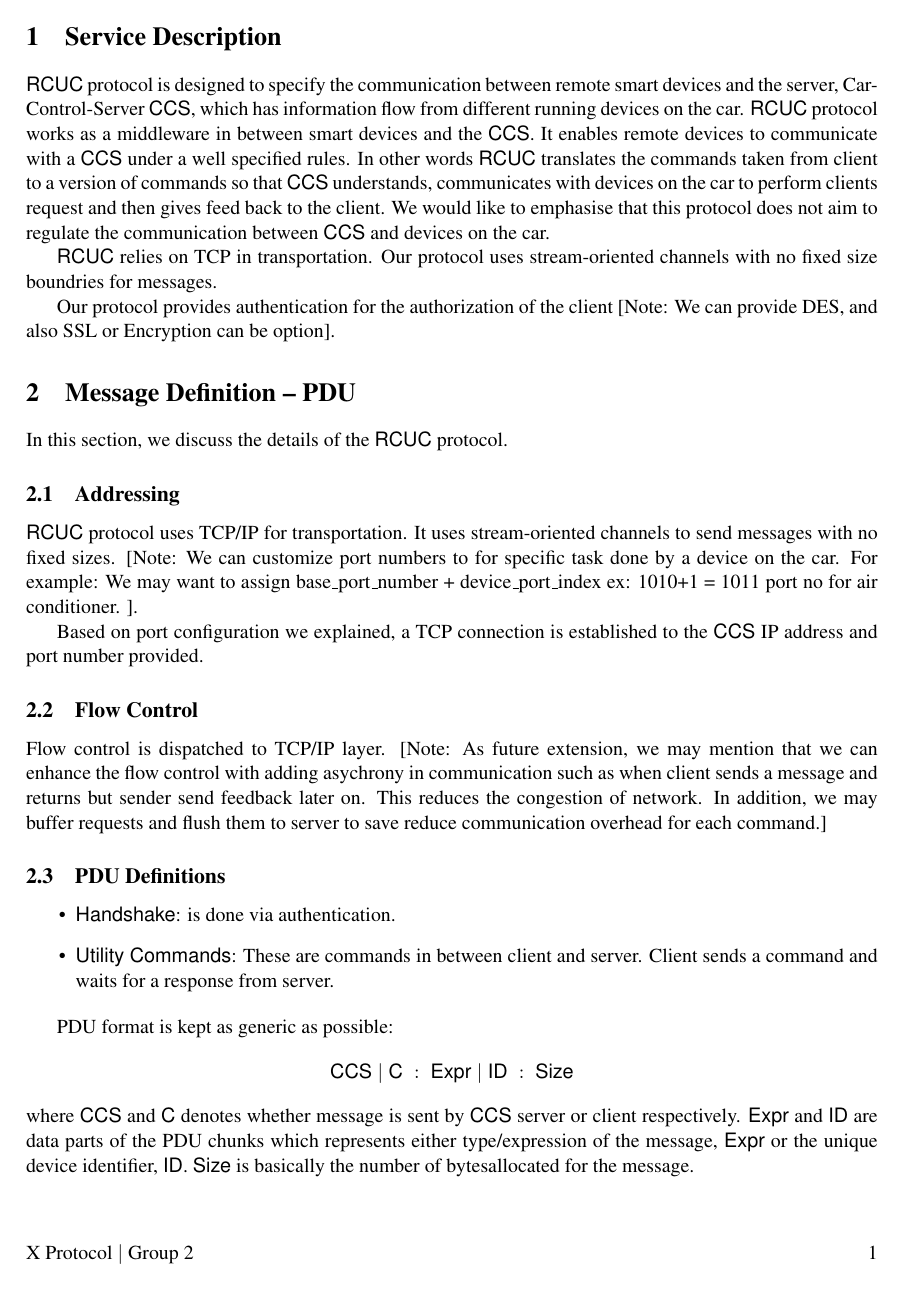
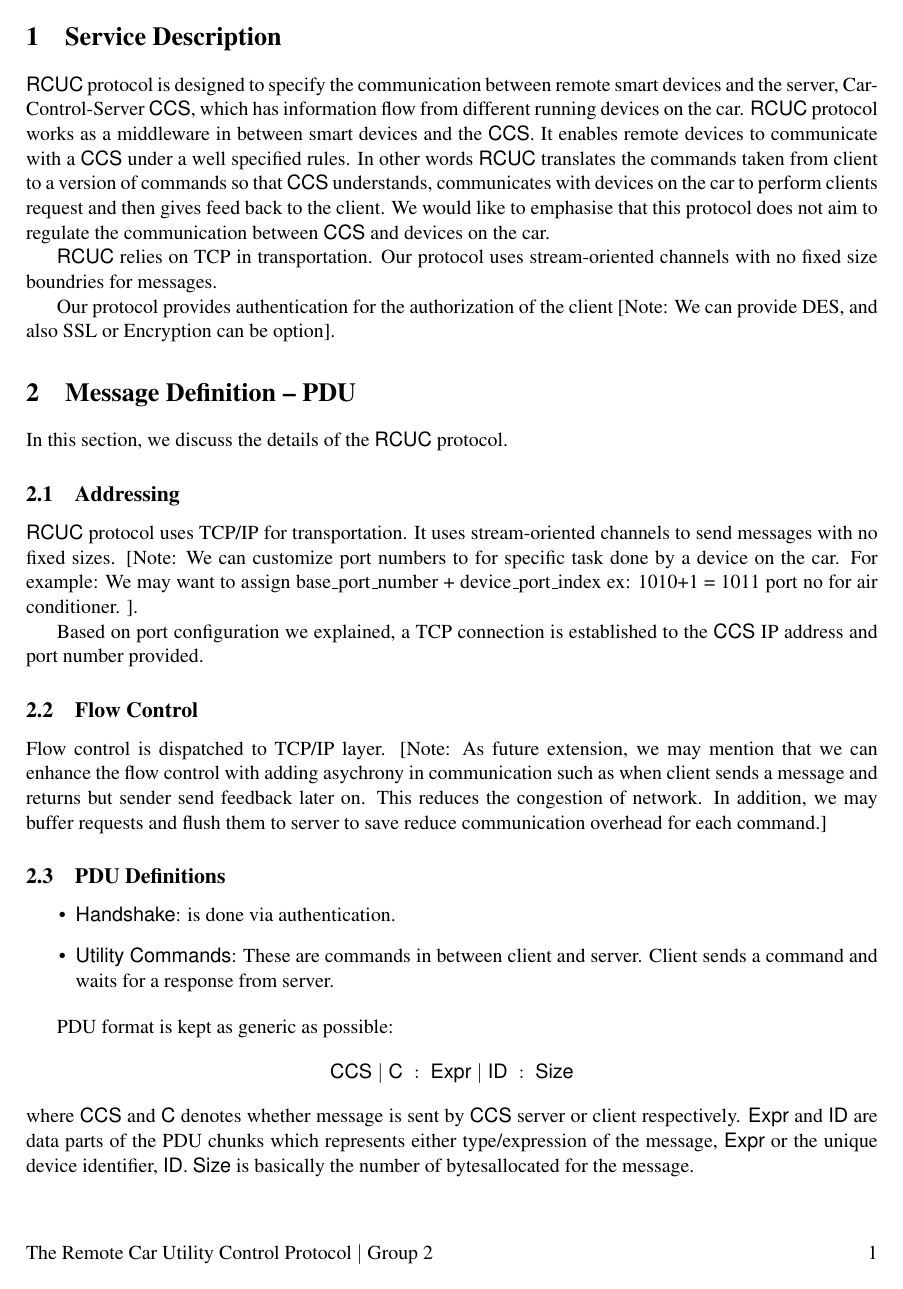
Before and after one commit to ismailkuru/cs_544, a LaTeX paper (doc/cs_544.tex, which reads doc/config.tex): page 2 of 5. Compiled offline with pdfLaTeX.

Commit message:
change in config file

```diff
--- a/doc/config.tex
+++ b/doc/config.tex
@@ -15,7 +15,7 @@ citecolor=blue}
 
 \fancyhf{}
 \fancyfoot[R]{\thepage}
-\fancyfoot[L]{X Protocol $\mid$ Group 2}
+\fancyfoot[L]{The Remote Car Utility Control Protocol $\mid$ Group 2}
 \renewcommand{\headrulewidth}{0pt}
 \renewcommand{\footrulewidth}{0pt}
 
```
